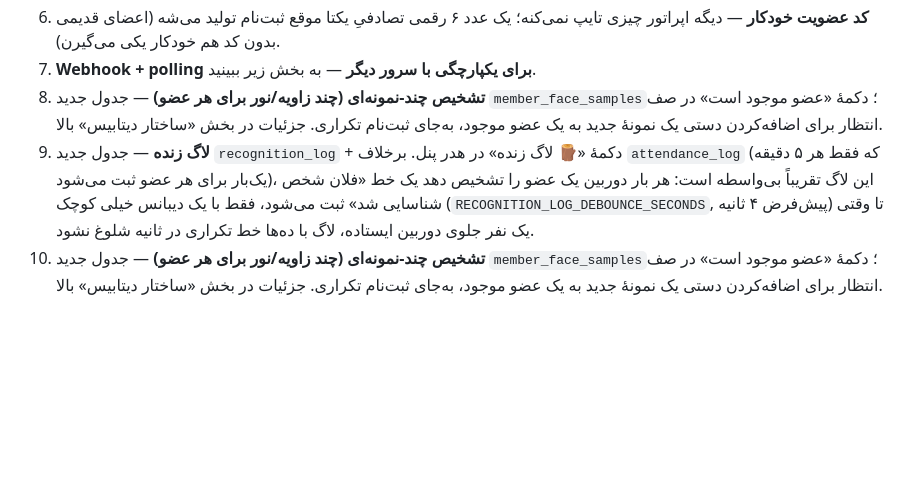
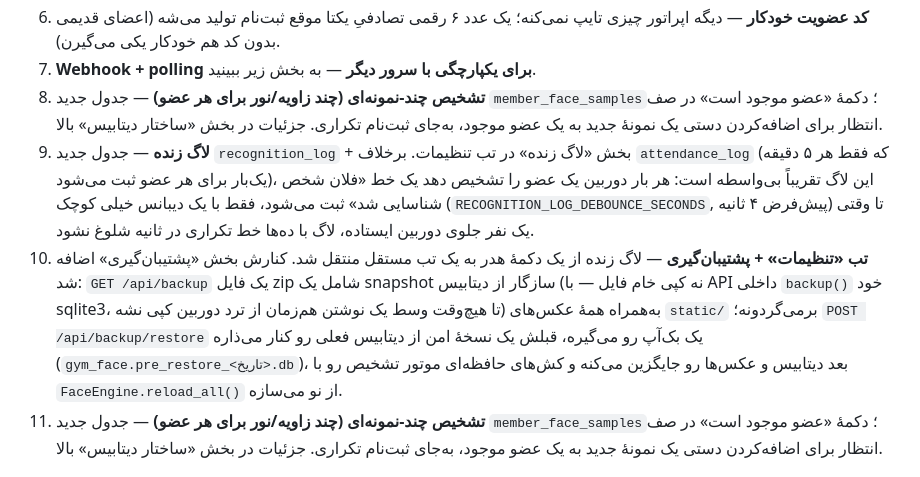
Before and after one commit to erfanibo/gym_face_checkin, a Markdown page: README.md, the part around the change. GitHub-like rendering; blank space fills up the shorter version.

Commit message:
Document the Settings tab and backup/restore feature

```diff
--- a/README.md
+++ b/README.md
@@ -93,7 +93,8 @@ gym_face_checkin/
 6. **کد عضویت خودکار** — دیگه اپراتور چیزی تایپ نمی‌کنه؛ یک عدد ۶ رقمی تصادفیِ یکتا موقع ثبت‌نام تولید می‌شه (اعضای قدیمی بدون کد هم خودکار یکی می‌گیرن).
 7. **Webhook + polling برای یکپارچگی با سرور دیگر** — به بخش زیر ببینید.
 8. **تشخیص چند-نمونه‌ای (چند زاویه/نور برای هر عضو)** — جدول جدید `member_face_samples`؛ دکمهٔ «عضو موجود است» در صف انتظار برای اضافه‌کردن دستی یک نمونهٔ جدید به یک عضو موجود، به‌جای ثبت‌نام تکراری. جزئیات در بخش «ساختار دیتابیس» بالا.
-9. **لاگ زنده** — جدول جدید `recognition_log` + دکمهٔ «🪵 لاگ زنده» در هدر پنل. برخلاف `attendance_log` (که فقط هر ۵ دقیقه یک‌بار برای هر عضو ثبت می‌شود)، این لاگ تقریباً بی‌واسطه است: هر بار دوربین یک عضو را تشخیص دهد یک خط «فلان شخص شناسایی شد» ثبت می‌شود، فقط با یک دیبانس خیلی کوچک (`RECOGNITION_LOG_DEBOUNCE_SECONDS`, پیش‌فرض ۴ ثانیه) تا وقتی یک نفر جلوی دوربین ایستاده، لاگ با ده‌ها خط تکراری در ثانیه شلوغ نشود.
+9. **لاگ زنده** — جدول جدید `recognition_log` + بخش «لاگ زنده» در تب تنظیمات. برخلاف `attendance_log` (که فقط هر ۵ دقیقه یک‌بار برای هر عضو ثبت می‌شود)، این لاگ تقریباً بی‌واسطه است: هر بار دوربین یک عضو را تشخیص دهد یک خط «فلان شخص شناسایی شد» ثبت می‌شود، فقط با یک دیبانس خیلی کوچک (`RECOGNITION_LOG_DEBOUNCE_SECONDS`, پیش‌فرض ۴ ثانیه) تا وقتی یک نفر جلوی دوربین ایستاده، لاگ با ده‌ها خط تکراری در ثانیه شلوغ نشود.
+10. **تب «تنظیمات» + پشتیبان‌گیری** — لاگ زنده از یک دکمهٔ هدر به یک تب مستقل منتقل شد. کنارش بخش «پشتیبان‌گیری» اضافه شد: `GET /api/backup` یک فایل zip شامل یک snapshot سازگار از دیتابیس (نه کپی خام فایل — با API داخلی `backup()` خود sqlite3، تا هیچ‌وقت وسط یک نوشتن هم‌زمان از ترد دوربین کپی نشه) به‌همراه همهٔ عکس‌های `static/` برمی‌گردونه؛ `POST /api/backup/restore` یک بک‌آپ رو می‌گیره، قبلش یک نسخهٔ امن از دیتابیس فعلی رو کنار می‌ذاره (`gym_face.pre_restore_<تاریخ>.db`)، بعد دیتابیس و عکس‌ها رو جایگزین می‌کنه و کش‌های حافظه‌ای موتور تشخیص رو با `FaceEngine.reload_all()` از نو می‌سازه.
 8. **تشخیص چند-نمونه‌ای (چند زاویه/نور برای هر عضو)** — جدول جدید `member_face_samples`؛ دکمهٔ «عضو موجود است» در صف انتظار برای اضافه‌کردن دستی یک نمونهٔ جدید به یک عضو موجود، به‌جای ثبت‌نام تکراری. جزئیات در بخش «ساختار دیتابیس» بالا.
 
 ## یکپارچه‌سازی با یک سرور دیگر (ورود/خروج به‌صورت زنده)
```
